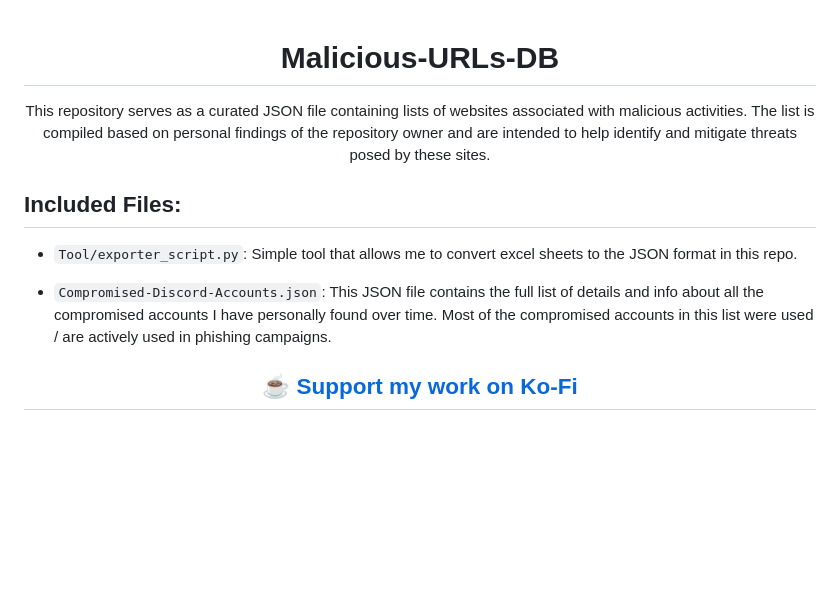
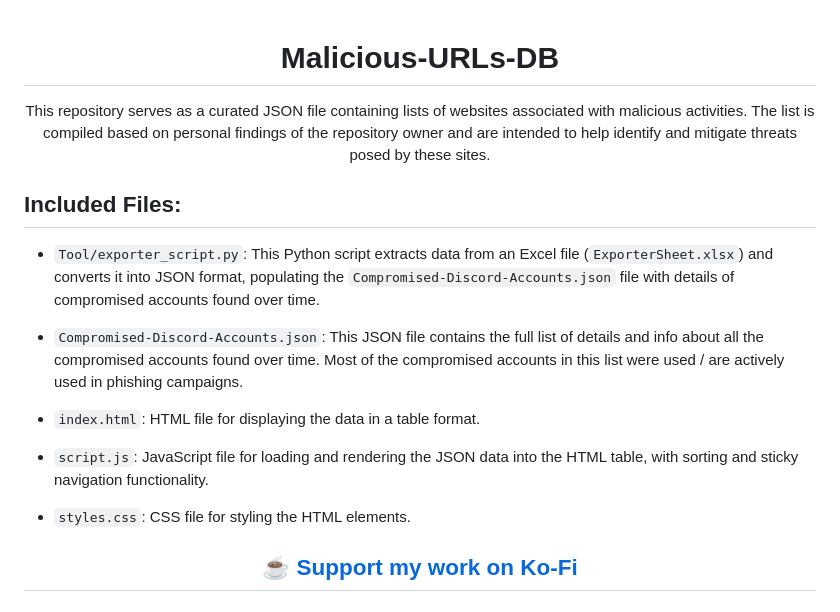
Before and after one commit to ThatSINEWAVE/Malicious-URLs-DB, a Markdown page: README.md, the part around the change. Rendered like a GitHub page; blank space fills up the shorter version.

```diff
--- a/README.md
+++ b/README.md
@@ -1,3 +1,4 @@
+
 <div align="center">
 
 # Malicious-URLs-DB
@@ -9,9 +10,15 @@ The list is compiled based on personal findings of the repository owner and are
 
 ## Included Files:
 
-- `Tool/exporter_script.py`: Simple tool that allows me to convert excel sheets to the JSON format in this repo.
+- `Tool/exporter_script.py`: This Python script extracts data from an Excel file (`ExporterSheet.xlsx`) and converts it into JSON format, populating the `Compromised-Discord-Accounts.json` file with details of compromised accounts found over time.
 
-- `Compromised-Discord-Accounts.json`: This JSON file contains the full list of details and info about all the compromised accounts I have personally found over time. Most of the compromised accounts in this list were used / are actively used in phishing campaigns.
+- `Compromised-Discord-Accounts.json`: This JSON file contains the full list of details and info about all the compromised accounts found over time. Most of the compromised accounts in this list were used / are actively used in phishing campaigns.
+
+- `index.html`: HTML file for displaying the data in a table format.
+
+- `script.js`: JavaScript file for loading and rendering the JSON data into the HTML table, with sorting and sticky navigation functionality.
+
+- `styles.css`: CSS file for styling the HTML elements.
 
 <div align="center">
 
```
